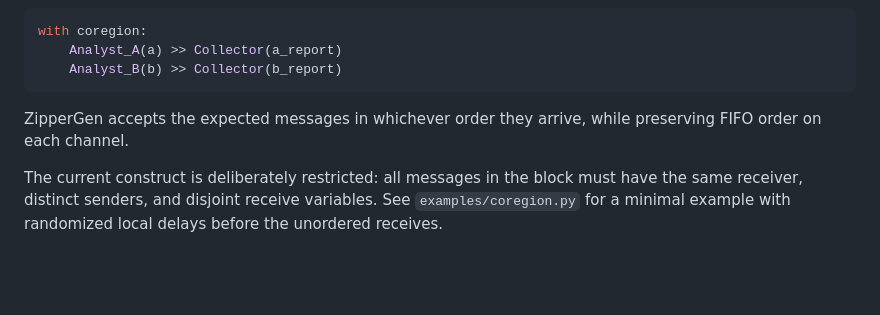
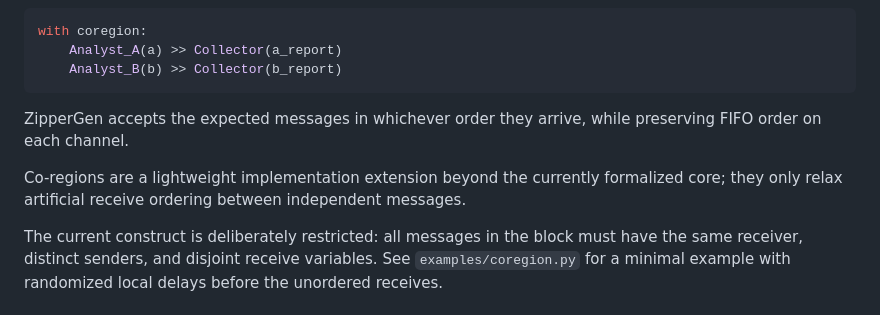
Before and after one commit to zippergen-io/zippergen, a Markdown page: README.md, the part around the change. GitHub-like rendering; blank space fills up the shorter version.

Commit message:
Clarify coregion status

````diff
--- a/README.md
+++ b/README.md
@@ -114,6 +114,8 @@ with coregion:
 ```
 
 ZipperGen accepts the expected messages in whichever order they arrive, while preserving FIFO order on each channel.
+
+Co-regions are a lightweight implementation extension beyond the currently formalized core; they only relax artificial receive ordering between independent messages.
 
 The current construct is deliberately restricted: all messages in the block must have the same receiver, distinct senders, and disjoint receive variables. See `examples/coregion.py` for a minimal example with randomized local delays before the unordered receives.
 
````
